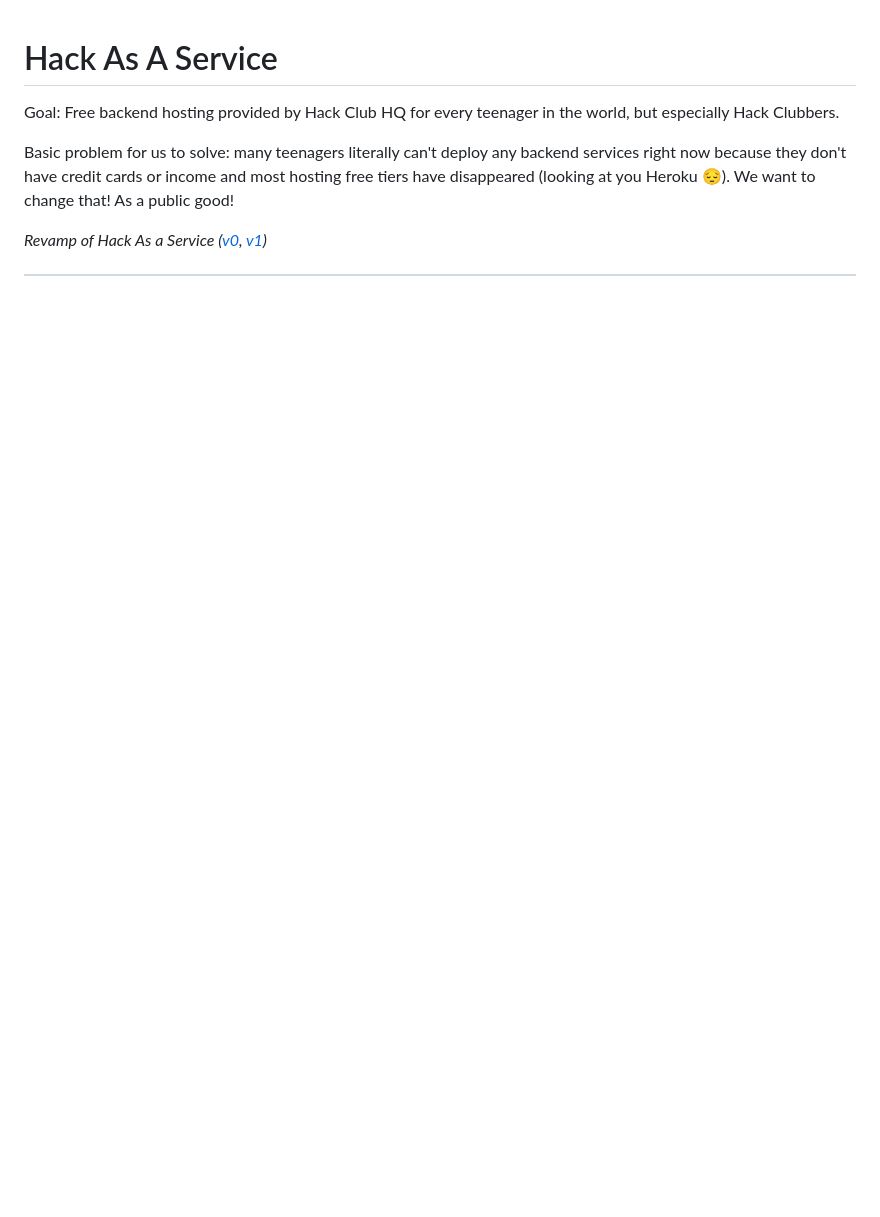
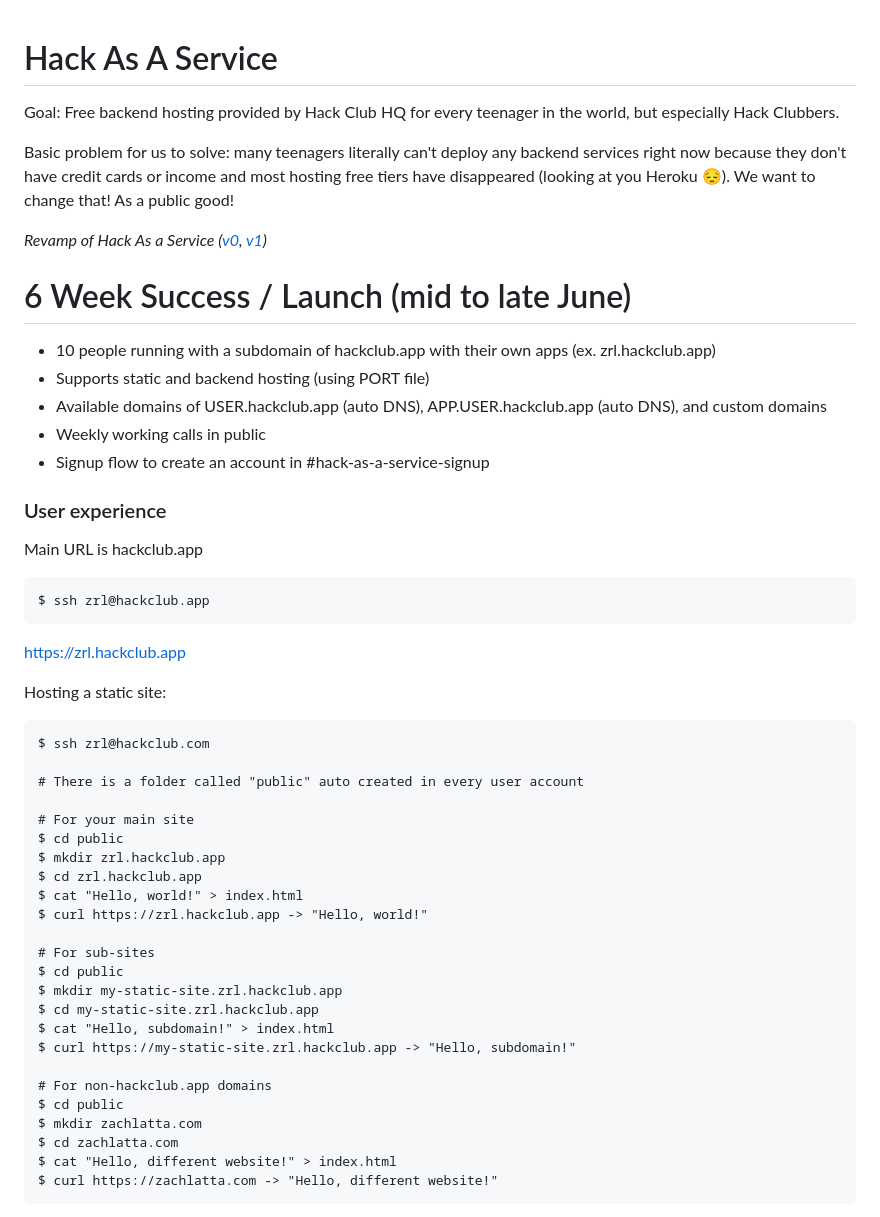
Before and after one commit to hackclub/nest, a Markdown page: README.md, the part around the change printed below. GitHub-like rendering; blank space fills up the shorter version.

Commit message:
Update with 6 week plans

```diff
--- a/README.md
+++ b/README.md
@@ -6,3 +6,46 @@ Basic problem for us to solve: many teenagers literally can't deploy any backend
 
 _Revamp of Hack As a Service ([v0](https://github.com/hackclub/hack-as-a-service-v0), [v1](https://github.com/hack-as-a-service))_
 
+# 6 Week Success / Launch (mid to late June)
+
+- 10 people running with a subdomain of hackclub.app with their own apps (ex. zrl.hackclub.app)
+- Supports static and backend hosting (using PORT file)
+- Available domains of USER.hackclub.app (auto DNS), APP.USER.hackclub.app (auto DNS), and custom domains
+- Weekly working calls in public
+- Signup flow to create an account in #hack-as-a-service-signup
+
+### User experience
+
+Main URL is hackclub.app
+
+    $ ssh zrl@hackclub.app
+
+https://zrl.hackclub.app
+
+Hosting a static site:
+
+    $ ssh zrl@hackclub.com
+
+    # There is a folder called "public" auto created in every user account
+
+    # For your main site
+    $ cd public
+    $ mkdir zrl.hackclub.app
+    $ cd zrl.hackclub.app
+    $ cat "Hello, world!" > index.html
+    $ curl https://zrl.hackclub.app -> "Hello, world!"
+
+    # For sub-sites
+    $ cd public
+    $ mkdir my-static-site.zrl.hackclub.app
+    $ cd my-static-site.zrl.hackclub.app
+    $ cat "Hello, subdomain!" > index.html
+    $ curl https://my-static-site.zrl.hackclub.app -> "Hello, subdomain!"
+
+    # For non-hackclub.app domains
+    $ cd public
+    $ mkdir zachlatta.com
+    $ cd zachlatta.com
+    $ cat "Hello, different website!" > index.html
+    $ curl https://zachlatta.com -> "Hello, different website!"
+
```
Also changed, not shown: other parts of README.md (+53 -0 lines).
